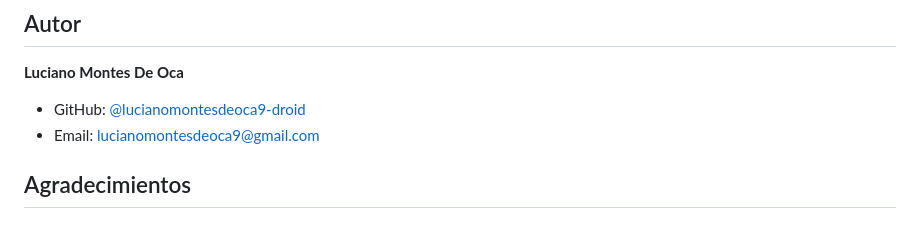
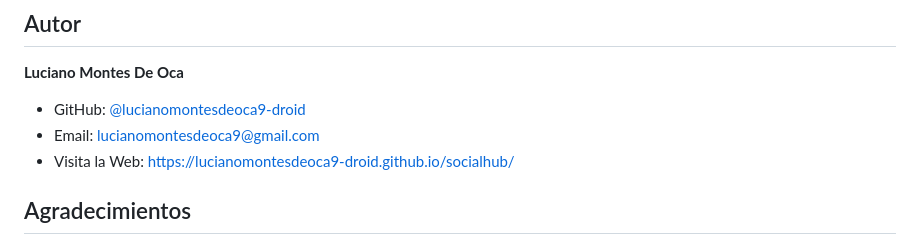
Before and after one commit to lucianomontesdeoca9-droid/socialhub, a Markdown page: README.md, the part around the change. Rendered like a GitHub page.

Commit message:
Add personal website link to README

```diff
--- a/README.md
+++ b/README.md
@@ -266,6 +266,7 @@ Las contribuciones son bienvenidas. Para cambios importantes:
 
 - GitHub: [@lucianomontesdeoca9-droid](https://github.com/lucianomontesdeoca9-droid)
 - Email: lucianomontesdeoca9@gmail.com
+- Visita la Web: https://lucianomontesdeoca9-droid.github.io/socialhub/
 
 ## Agradecimientos
 
```
